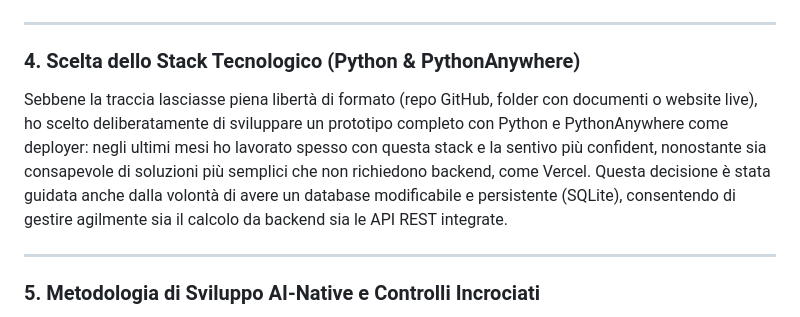
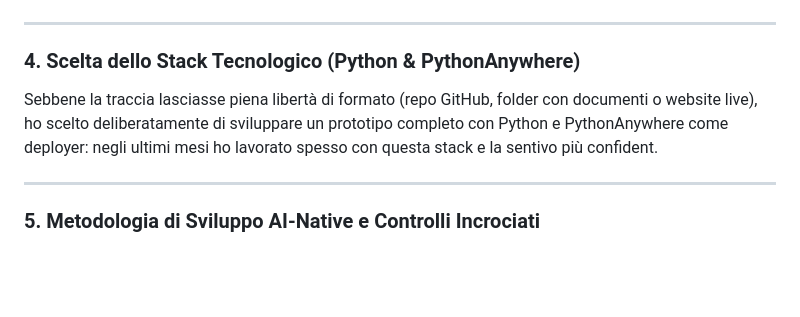
Before and after one commit to rdistopia/raffaele_colamarino_JetHRcandidate, a Markdown page: README.md, the part around the change. Rendered like a GitHub page; blank space fills up the shorter version.

Commit message:
docs: streamline tech stack rationale in README

```diff
--- a/README.md
+++ b/README.md
@@ -100,7 +100,7 @@ Jet_HR/
 ---
 
 ### 4. Scelta dello Stack Tecnologico (Python & PythonAnywhere)
-Sebbene la traccia lasciasse piena libertà di formato (repo GitHub, folder con documenti o website live), ho scelto deliberatamente di sviluppare un prototipo completo con Python e PythonAnywhere come deployer: negli ultimi mesi ho lavorato spesso con questa stack e la sentivo più confident, nonostante sia consapevole di soluzioni più semplici che non richiedono backend, come Vercel. Questa decisione è stata guidata anche dalla volontà di avere un database modificabile e persistente (SQLite), consentendo di gestire agilmente sia il calcolo da backend sia le API REST integrate.
+Sebbene la traccia lasciasse piena libertà di formato (repo GitHub, folder con documenti o website live), ho scelto deliberatamente di sviluppare un prototipo completo con Python e PythonAnywhere come deployer: negli ultimi mesi ho lavorato spesso con questa stack e la sentivo più confident.
 
 ---
 
```
